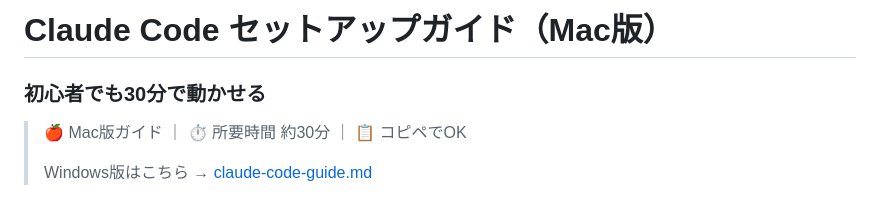
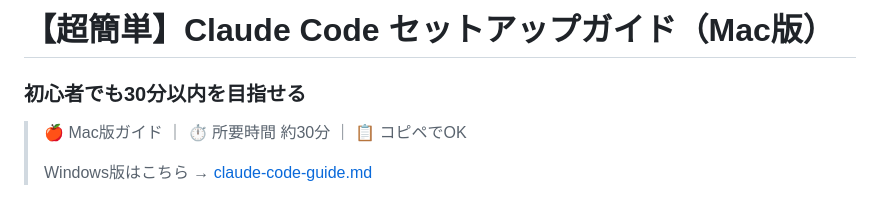
Before and after one commit to daidaimai/claude-code-setup-guide, a Markdown page: claude-code-guide-mac.md, the part around the change. Rendered like a GitHub page.

Commit message:
Update title and subtitle of Mac setup guide

```diff
--- a/claude-code-guide-mac.md
+++ b/claude-code-guide-mac.md
@@ -1,5 +1,5 @@
-# Claude Code セットアップガイド（Mac版）
-### 初心者でも30分で動かせる
+# 【超簡単】Claude Code セットアップガイド（Mac版）
+### 初心者でも30分以内を目指せる
 
 > 🍎 Mac版ガイド ｜ ⏱️ 所要時間 約30分 ｜ 📋 コピペでOK
 >
```
